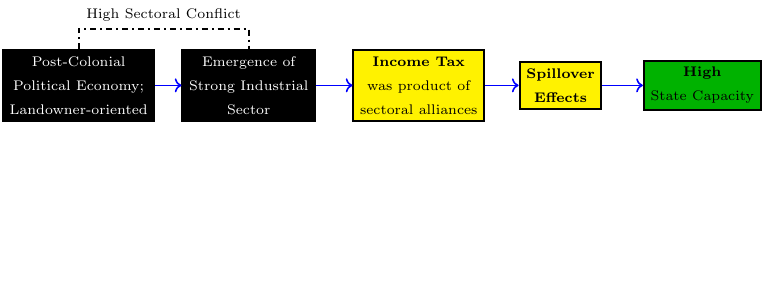
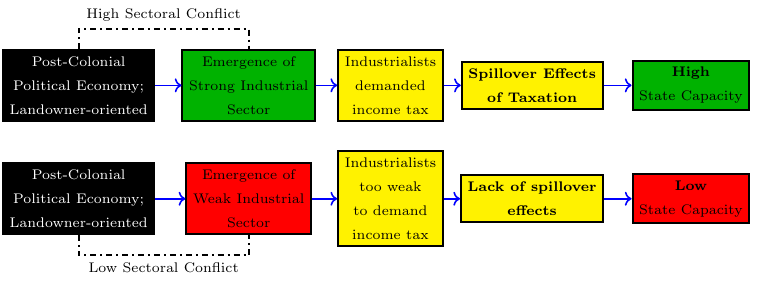
Before and after one commit to hbahamonde/Earthquake_Paper, a LaTeX figure (causal_path.tex): the whole page, the shorter picture padded with empty space. Compiled offline with pdfLaTeX.

Commit message:
double deck causal path

```diff
--- a/causal_path.tex
+++ b/causal_path.tex
@@ -6,46 +6,37 @@
 \begin{document}
 \begin{tikzpicture}[line width=1pt]
 
+% 1
+\node[draw,align=center,fill=black,text=white] (B1) at (1,0) {{\scriptsize Post-Colonial}\\{\scriptsize Political Economy;}\\{\scriptsize Landowner-oriented}};
+\node[draw,align=center,fill=red,text=black] (B2) at (4,0) {{\scriptsize Emergence of}\\{\scriptsize Weak Industrial}\\ {\scriptsize Sector}};
+\node[draw,,align=center,fill=yellow,text=black] (B3) at (6.5,0) {{\scriptsize Industrialists}\\{\scriptsize too weak}\\{\scriptsize to demand}\\{\scriptsize income tax}};
 
-%\draw[decoration={brace,raise=1pt},decorate]
- % (0,4) -- node[above=5pt] {National and Subnational Level} (6,4);
+\node[draw,,align=center,fill=yellow,text=black] (B4) at (9,0) {{\bf {\scriptsize Lack of spillover}}\\{\bf {\scriptsize effects}}};
 
-%\draw[decoration={brace,raise=1pt},decorate]
-%  (6.5,3.2) -- node[above=5pt] {National Level} (14.5,3.2);
+\node[draw,fill=red,text=black,align=center] (B5) at (11.8,0) {{\bf {\scriptsize Low}}\\{\scriptsize State Capacity}};
 
 
-% 1
-%\node[draw,align=center,fill=black,text=white] (ArgumentA1) at (1,0) {Strong\\industrial sector};
-%\node[draw,align=center,fill=black,text=white] (ArgumentB1) at (4.5,0) {Low\\sectoral inequality};
-
-%\node[draw,align=center,fill=yellow,text=black] (ArgumentD1) at (9,0) {{\scriptsize {\bf Institutional Investments}}\\{\scriptsize Institutions reflected}\\ {\scriptsize preferences of both elites}};
-
-% 1
-%\node[draw,fill=black!30!green,text=white,align=center] (ArgumentA3) at (13,0) {{\bf High}\\ state capacities};
+\draw[->,draw=blue,thick] (B1) to (B2);
+\draw[->,draw=blue,thick] (B2) to (B3);
+\draw[->,draw=blue,thick] (B3) to (B4);
+\draw[->,draw=blue,thick] (B4) to (B5);
 
 
 
-%\draw[->,draw=blue,thick] (ArgumentD1) to (ArgumentA3);
-%\draw[->,draw=blue,thick] (ArgumentA1) to (ArgumentB1);
-%\draw[->,draw=blue,thick] (ArgumentB1) to (ArgumentD1);
+\draw[dash dot] (B1) -- ++(0,-1) -| (B2)
+node[below, near start] {{\scriptsize Low Sectoral Conflict}};
 
-
-%\draw[dash dot] (ArgumentA1) -- ++(0,-1) -| (ArgumentB1) node[below, near start] {High sectoral conflict};
-
-
-
-%\node at (6., -1.0) {};
 
 
 
 % 2
 \node[draw,align=center,fill=black,text=white] (A1) at (1,2) {{\scriptsize Post-Colonial}\\{\scriptsize Political Economy;}\\{\scriptsize Landowner-oriented}};
-\node[draw,align=center,fill=black,text=white] (A2) at (4,2) {{\scriptsize Emergence of}\\{\scriptsize Strong Industrial}\\ {\scriptsize Sector}};
-\node[draw,,align=center,fill=yellow,text=black] (A3) at (7,2) {{\scriptsize {\bf Income Tax}}\\{\scriptsize was product of}\\{\scriptsize sectoral alliances}};
+\node[draw,align=center,fill=black!30!green,text=black] (A2) at (4,2) {{\scriptsize Emergence of}\\{\scriptsize Strong Industrial}\\ {\scriptsize Sector}};
+\node[draw,,align=center,fill=yellow,text=black] (A3) at (6.5,2) {{\scriptsize Industrialists}\\{\scriptsize demanded}\\{\scriptsize income tax}};
 
-\node[draw,,align=center,fill=yellow,text=black] (A4) at (9.5,2) {{\bf {\scriptsize Spillover}}\\{\bf {\scriptsize Effects}}};
+\node[draw,,align=center,fill=yellow,text=black] (A4) at (9,2) {{\bf {\scriptsize Spillover Effects}}\\{\bf {\scriptsize of Taxation}}};
 
-\node[draw,fill=black!30!green,text=black,align=center] (A5) at (12,2) {{\bf {\scriptsize High}}\\{\scriptsize State Capacity}};
+\node[draw,fill=black!30!green,text=black,align=center] (A5) at (11.8,2) {{\bf {\scriptsize High}}\\{\scriptsize State Capacity}};
 
 
 \draw[->,draw=blue,thick] (A1) to (A2);
```
Also changed, not shown: causal_path.pdf.
